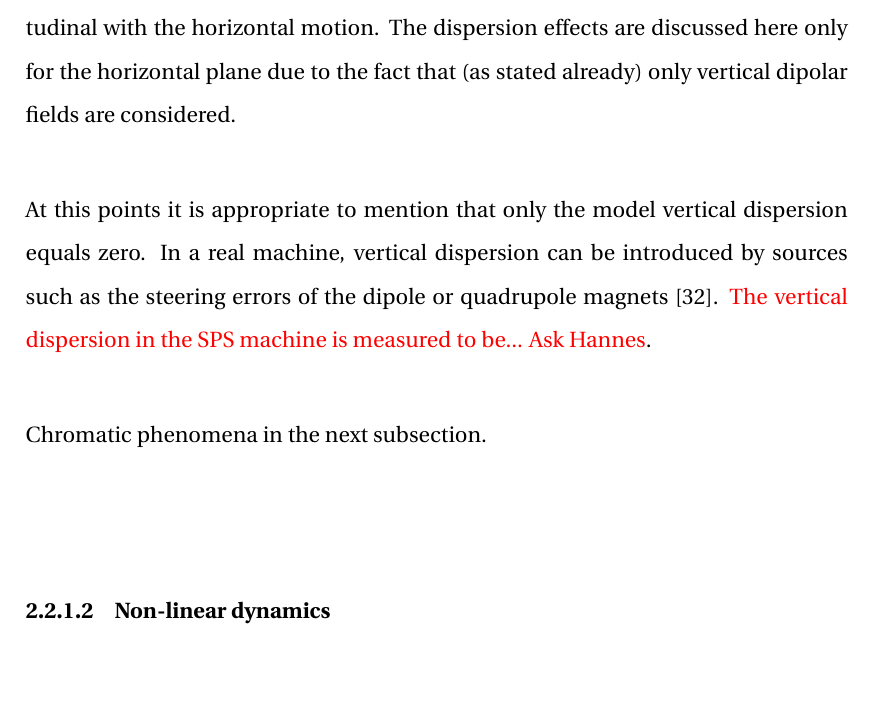
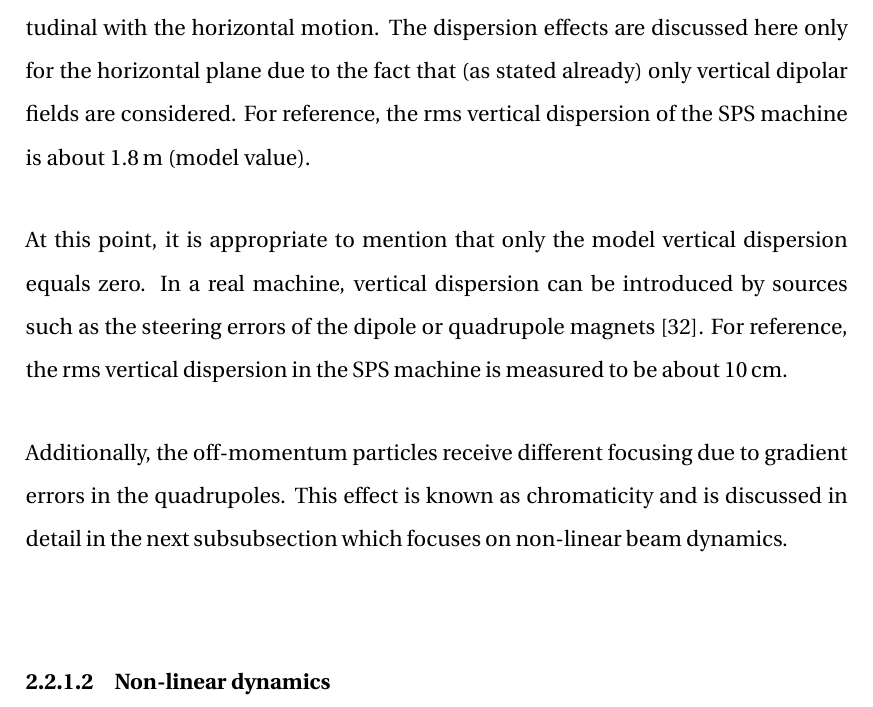
Before and after one commit to natriant/PhD_thesis, a LaTeX thesis (main.tex, which reads chapters/chapter02.tex): part of page 42 of 128, cut so that both start at the same text, the shorter picture padded with empty space. Compiled offline with pdfLaTeX.

Commit message:
finalise linear beam dynamics part

```diff
--- a/chapters/chapter02.tex
+++ b/chapters/chapter02.tex
@@ -356,12 +356,11 @@ The dispersive contribution can be added to the transfer matrix introduced in Eq
 % 1. Definition of D: https://yannis.web.cern.ch/teaching/transverse.pdf
 % 2. Definition of D prime: https://indico.cern.ch/event/847209/contributions/3558973/attachments/1932901/3201996/AccPhys_Lect7_MomEff.pdf
 
- From the discussion above, it becomes clear that the dispersion couples the longitudinal with the horizontal motion. The dispersion effects are discussed here only for the horizontal plane due to the fact that (as stated already) only vertical dipolar fields are considered.
+ From the discussion above, it becomes clear that the dispersion couples the longitudinal with the horizontal motion. The dispersion effects are discussed here only for the horizontal plane due to the fact that (as stated already) only vertical dipolar fields are considered. For reference, the rms vertical dispersion of the SPS machine is about 1.8\,m (model value). %/Users/nataliatriantafyllou/PhD_projects/exploring_SPS/madx_studies/optics_new_seq_after_LS2/output/twiss_thin_elements
 
- At this points it is appropriate to mention that only the model vertical dispersion equals zero. In a real machine, vertical dispersion can be introduced by sources such as the steering errors of the dipole or quadrupole magnets~\cite{Wolski_uspas}. \textcolor{red}{The vertical dispersion in the SPS machine is measured to be... Ask Hannes}.
+ At this point, it is appropriate to mention that only the model vertical dispersion equals zero. In a real machine, vertical dispersion can be introduced by sources such as the steering errors of the dipole or quadrupole magnets~\cite{Wolski_uspas}. For reference, the rms vertical dispersion in the SPS machine is measured to be about 10\,cm.
 
-Chromatic phenomena in the next subsection.
-
+Additionally, the off-momentum particles receive different focusing due to gradient errors in the quadrupoles. This effect is known as chromaticity and is discussed in detail in the next subsubsection which focuses on non-linear beam dynamics.
 
 \subsubsection{Non-linear dynamics}
 \textbf{Chromaticity}\\
```
